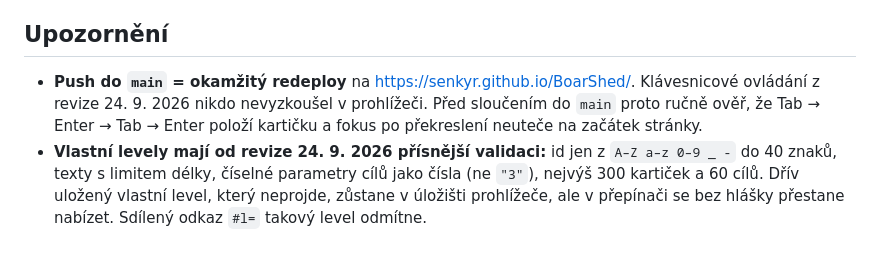
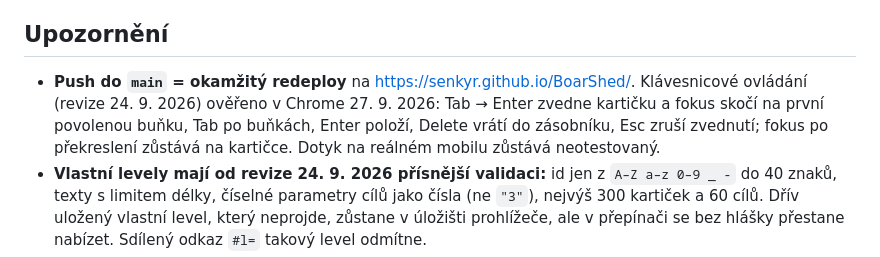
Before and after one commit to senkyr/BoarShed, a Markdown page: README.md, the part around the change. Rendered like a GitHub page.

Commit message:
Klávesnicové ovládání ověřeno v prohlížeči (27. 9. 2026)
Co-Authored-By: Claude Opus 5.5 <noreply@anthropic.com>
Claude-Session: https://claude.ai/code/session_019r4qVDp2UuUnPG9jLtWKAU

```diff
--- a/README.md
+++ b/README.md
@@ -21,9 +21,10 @@ mobilní i desktopové rozhraní. Hraje se na **https://senkyr.github.io/BoarShe
 ## Upozornění
 
 - **Push do `main` = okamžitý redeploy** na https://senkyr.github.io/BoarShed/.
-  Klávesnicové ovládání z revize 24. 9. 2026 nikdo nevyzkoušel v prohlížeči.
-  Před sloučením do `main` proto ručně ověř, že Tab → Enter → Tab → Enter položí
-  kartičku a fokus po překreslení neuteče na začátek stránky.
+  Klávesnicové ovládání (revize 24. 9. 2026) ověřeno v Chrome 27. 9. 2026:
+  Tab → Enter zvedne kartičku a fokus skočí na první povolenou buňku, Tab po
+  buňkách, Enter položí, Delete vrátí do zásobníku, Esc zruší zvednutí; fokus
+  po překreslení zůstává na kartičce. Dotyk na reálném mobilu zůstává neotestovaný.
 - **Vlastní levely mají od revize 24. 9. 2026 přísnější validaci:** id jen
   z `A–Z a–z 0–9 _ -` do 40 znaků, texty s limitem délky, číselné parametry
   cílů jako čísla (ne `"3"`), nejvýš 300 kartiček a 60 cílů. Dřív uložený
```
Also changed, not shown: CLAUDE.md (+2 -2 lines).
